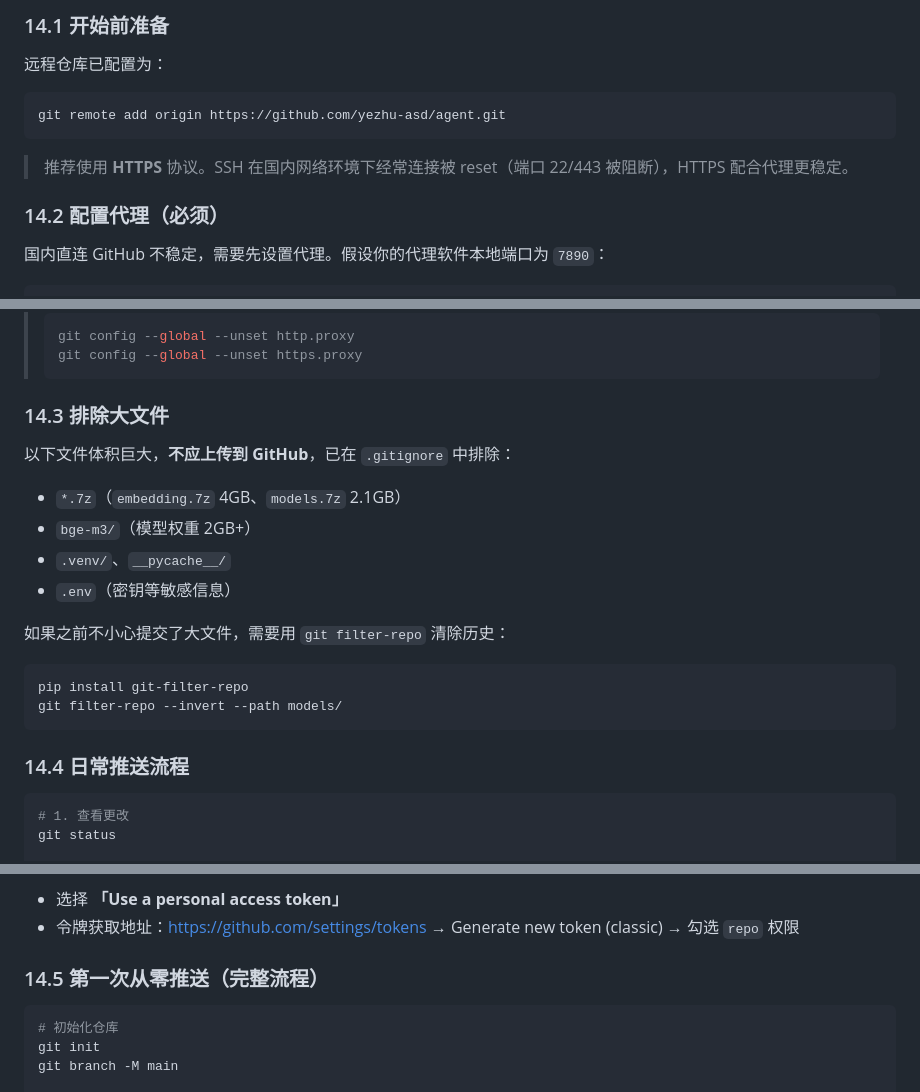
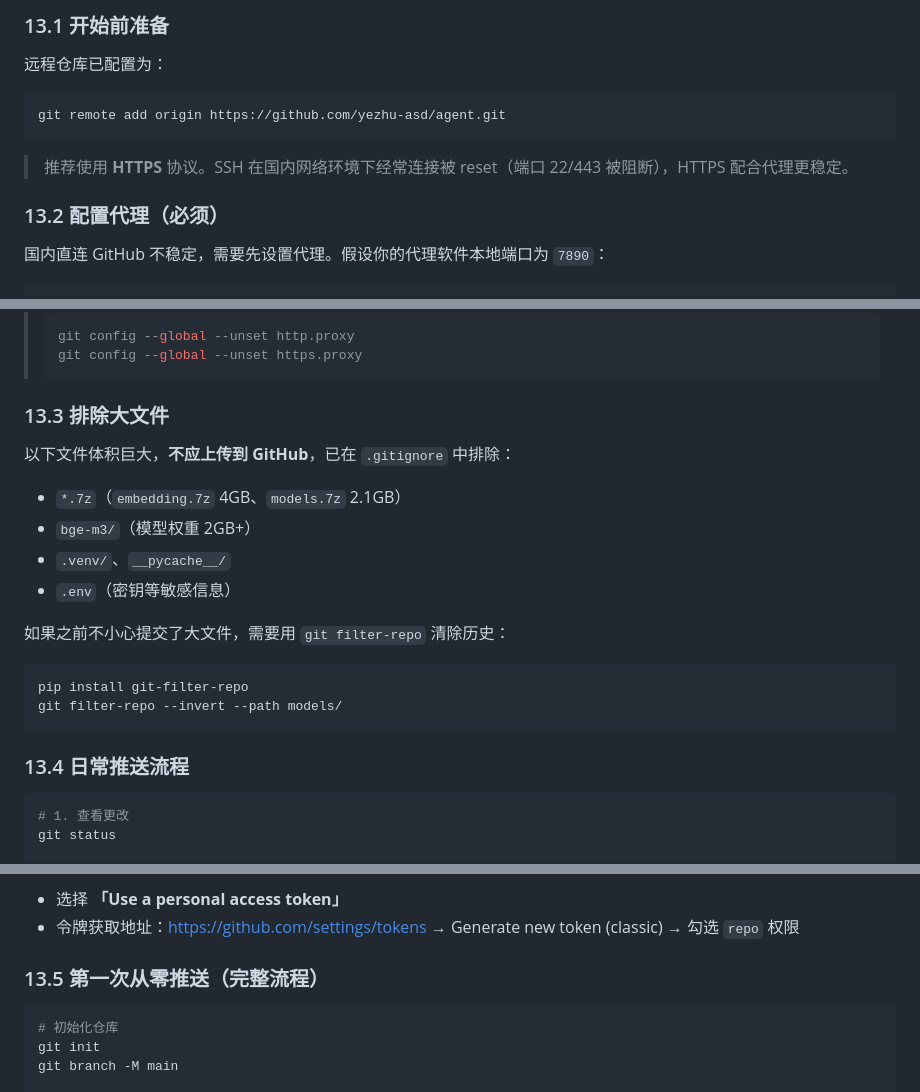
Before and after one commit to yezhu-asd/agent, a Markdown page: README.md, 3 parts joined by grey strips. GitHub-like rendering.

````diff
--- a/README.md
+++ b/README.md
@@ -242,5 +242,5 @@ python -m pytest tests/test_token_integration.py -v --tb=short
 
-### 14.1 开始前准备
+### 13.1 开始前准备
 
 远程仓库已配置为：
 
@@ -250,7 +250,7 @@ git remote add origin https://github.com/yezhu-asd/agent.git
 
 > 推荐使用 **HTTPS** 协议。SSH 在国内网络环境下经常连接被 reset（端口 22/443 被阻断），HTTPS 配合代理更稳定。
 
-### 14.2 配置代理（必须）
+### 13.2 配置代理（必须）
 
 国内直连 GitHub 不稳定，需要先设置代理。假设你的代理软件本地端口为 `7890`：
 
@@ -272,7 +272,7 @@ git config --global --get https.proxy
 > git config --global --unset https.proxy
 > ```
 
-### 14.3 排除大文件
+### 13.3 排除大文件
 
 以下文件体积巨大，**不应上传到 GitHub**，已在 `.gitignore` 中排除：
 
@@ -288,7 +288,7 @@ pip install git-filter-repo
 git filter-repo --invert --path models/
 ```
 
-### 14.4 日常推送流程
+### 13.4 日常推送流程
 
 ```bash
 # 1. 查看更改
@@ -308,7 +308,7 @@ git push origin main
 - 选择 **「Use a personal access token」**
 - 令牌获取地址：https://github.com/settings/tokens → Generate new token (classic) → 勾选 `repo` 权限
 
-### 14.5 第一次从零推送（完整流程）
+### 13.5 第一次从零推送（完整流程）
 
 ```bash
 # 初始化仓库
````
Also changed, not shown: other parts of README.md (+11 -11 lines).
